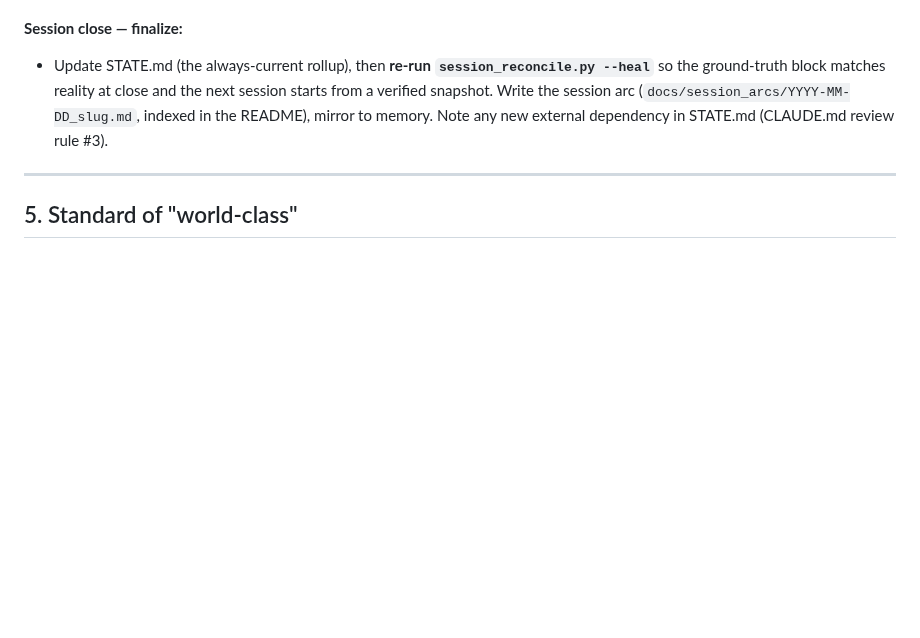
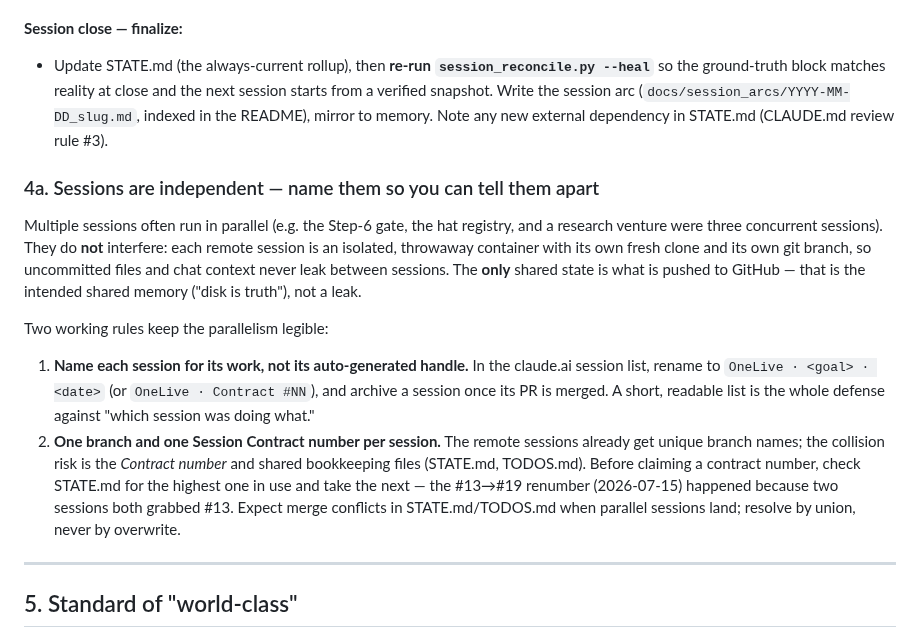
Before and after one commit to schubertsean-ui/onelive, a Markdown page: docs/OPERATING_RULES.md, the part around the change. Drawn GitHub-style; blank space fills up the shorter version.

Commit message:
docs: session naming + independence note (OPERATING_RULES §4a)
Add a short subsection to the Harness rules explaining that parallel
sessions are isolated (own container, own clone, own branch; only pushed
git state is shared) and giving two hygiene rules: name/archive sessions
in the claude.ai list, and take one branch + one Session Contract number
per session (the #13->#19 collision as the cautionary case).

Co-Authored-By: Claude Fable 5 <noreply@anthropic.com>
Claude-Session: https://claude.ai/code/session_01EeuqnkYBXGYmv4ipZrBVVy

```diff
--- a/docs/OPERATING_RULES.md
+++ b/docs/OPERATING_RULES.md
@@ -139,6 +139,29 @@ are prior to the need to compact."
   (`docs/session_arcs/YYYY-MM-DD_slug.md`, indexed in the README), mirror to
   memory. Note any new external dependency in STATE.md (CLAUDE.md review rule #3).
 
+### 4a. Sessions are independent — name them so you can tell them apart
+
+Multiple sessions often run in parallel (e.g. the Step-6 gate, the hat registry,
+and a research venture were three concurrent sessions). They do **not** interfere:
+each remote session is an isolated, throwaway container with its own fresh clone
+and its own git branch, so uncommitted files and chat context never leak between
+sessions. The **only** shared state is what is pushed to GitHub — that is the
+intended shared memory ("disk is truth"), not a leak.
+
+Two working rules keep the parallelism legible:
+
+1. **Name each session for its work, not its auto-generated handle.** In the
+   claude.ai session list, rename to `OneLive · <goal> · <date>` (or
+   `OneLive · Contract #NN`), and archive a session once its PR is merged. A short,
+   readable list is the whole defense against "which session was doing what."
+2. **One branch and one Session Contract number per session.** The remote sessions
+   already get unique branch names; the collision risk is the *Contract number* and
+   shared bookkeeping files (STATE.md, TODOS.md). Before claiming a contract number,
+   check STATE.md for the highest one in use and take the next — the #13→#19
+   renumber (2026-07-15) happened because two sessions both grabbed #13. Expect
+   merge conflicts in STATE.md/TODOS.md when parallel sessions land; resolve by
+   union, never by overwrite.
+
 ---
 
 ## 5. Standard of "world-class"
```
